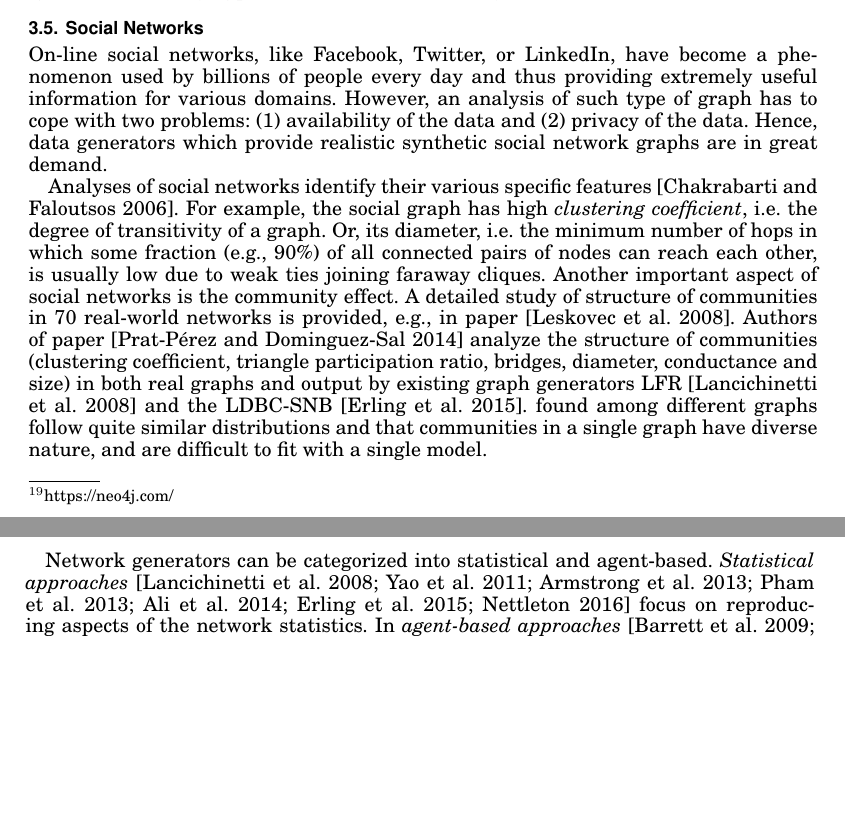
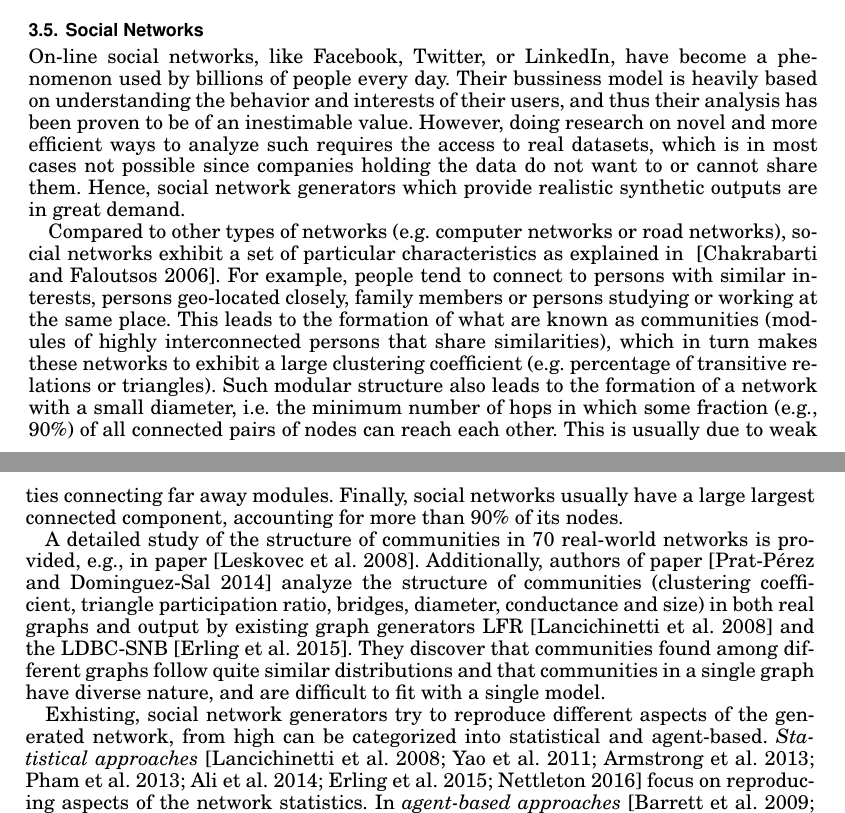
Before and after one commit to sakrsherif/GraphGeneratorsSurvey, a LaTeX paper (main.tex, which reads generators_SocialNetworks.tex): two parts of pages 14 and 15 of 26, joined at a grey line, cut so that both start at the same text, the shorter picture padded with empty space. Compiled offline with pdfLaTeX.

Commit message:
Minor fixes

```diff
--- a/generators_SocialNetworks.tex
+++ b/generators_SocialNetworks.tex
@@ -2,31 +2,42 @@
 \label{sec:generators_socialnetworks}
 
 On-line social networks, like Facebook, Twitter, or LinkedIn, have become a
-phenomenon used by billions of people every day and thus providing extremely
-useful information for various domains. However, an analysis of such type of
-graph has to cope with two problems: (1) availability of the data and (2)
-privacy of the data. Hence, data generators which provide realistic synthetic
-social network graphs are in great demand.
+phenomenon used by billions of people every day. Their bussiness model is
+heavily based on understanding the behavior and interests of their users, and
+thus their analysis has been proven to be of an inestimable value.  However,
+doing research on novel and more efficient ways to analyze such requires the
+access to real datasets, which is in most cases not possible since companies
+holding the data do not want to or cannot share them. Hence, social network
+generators which provide realistic synthetic outputs are in great demand.
 
-Analyses of social networks identify their various specific
-features~\cite{Chakrabarti:2006:GML:1132952.1132954}. For example, the social
-graph has high \emph{clustering coefficient}, i.e. the degree of transitivity of
-a graph. Or, its diameter, i.e. the minimum number of hops in which some
-fraction (e.g., 90\%) of all connected pairs of nodes can reach each other, is
-usually low due to weak ties joining faraway cliques. Another important aspect
-of social networks is the community effect. A detailed study of structure of
-communities in 70 real-world networks is provided, e.g., in
-paper~\cite{Leskovec:2008:SPC:1367497.1367591}. Authors of
-paper~\cite{Prat-Perez:2014:CSS:2621934.2621942} analyze the structure of
-communities (clustering coefficient, triangle participation ratio, bridges,
-diameter, conductance and size) in both real graphs and output by existing graph
-generators LFR~\cite{PhysRevE.78.046110} and the
-LDBC-SNB~\cite{Erling:2015:LSN:2723372.2742786}. %They discover that communities
+Compared to other types of networks (e.g. computer networks or road networks),
+social networks exhibit a set of particular characteristics as explained in
+~\cite{Chakrabarti:2006:GML:1132952.1132954}. For example, people tend to
+connect to persons with similar interests, persons geo-located closely, family
+members or persons studying or working at the same place. This leads to the
+formation of what are known as communities (modules of highly interconnected
+persons that share similarities), which in turn makes these networks to exhibit
+a large clustering coefficient (e.g. percentage of transitive relations or
+triangles).  Such modular structure also leads to the formation of a network
+with a small diameter, i.e. the minimum number of hops in which some fraction
+(e.g., 90\%) of all connected pairs of nodes can reach each other. This is
+usually due to weak ties connecting far away modules. Finally, social networks
+usually have a large largest connected component, accounting for more than 90\%
+of its nodes.
+
+A detailed study of the structure of communities in 70 real-world networks is
+provided, e.g., in paper~\cite{Leskovec:2008:SPC:1367497.1367591}. Additionally,
+authors of paper~\cite{Prat-Perez:2014:CSS:2621934.2621942} analyze the
+structure of communities (clustering coefficient, triangle participation ratio,
+bridges, diameter, conductance and size) in both real graphs and output by
+existing graph generators LFR~\cite{PhysRevE.78.046110} and the
+LDBC-SNB~\cite{Erling:2015:LSN:2723372.2742786}. They discover that communities
 found among different graphs follow quite similar distributions and that
 communities in a single graph have diverse nature, and are difficult to fit with
 a single model.
 
-Network generators can be categorized into statistical and agent-based.
+Exhisting, social network generators try to reproduce different aspects of the
+generated network, from high can be categorized into statistical and agent-based.
 \emph{Statistical
 approaches}~\cite{PhysRevE.78.046110,Yao2011,Armstrong:2013:LDB:2463676.2465296,Pham2013,Sukthankar-SocialInfo2014,Erling:2015:LSN:2723372.2742786,Nettleton2016}
 focus on reproducing aspects of the network statistics. In \emph{agent-based
```
